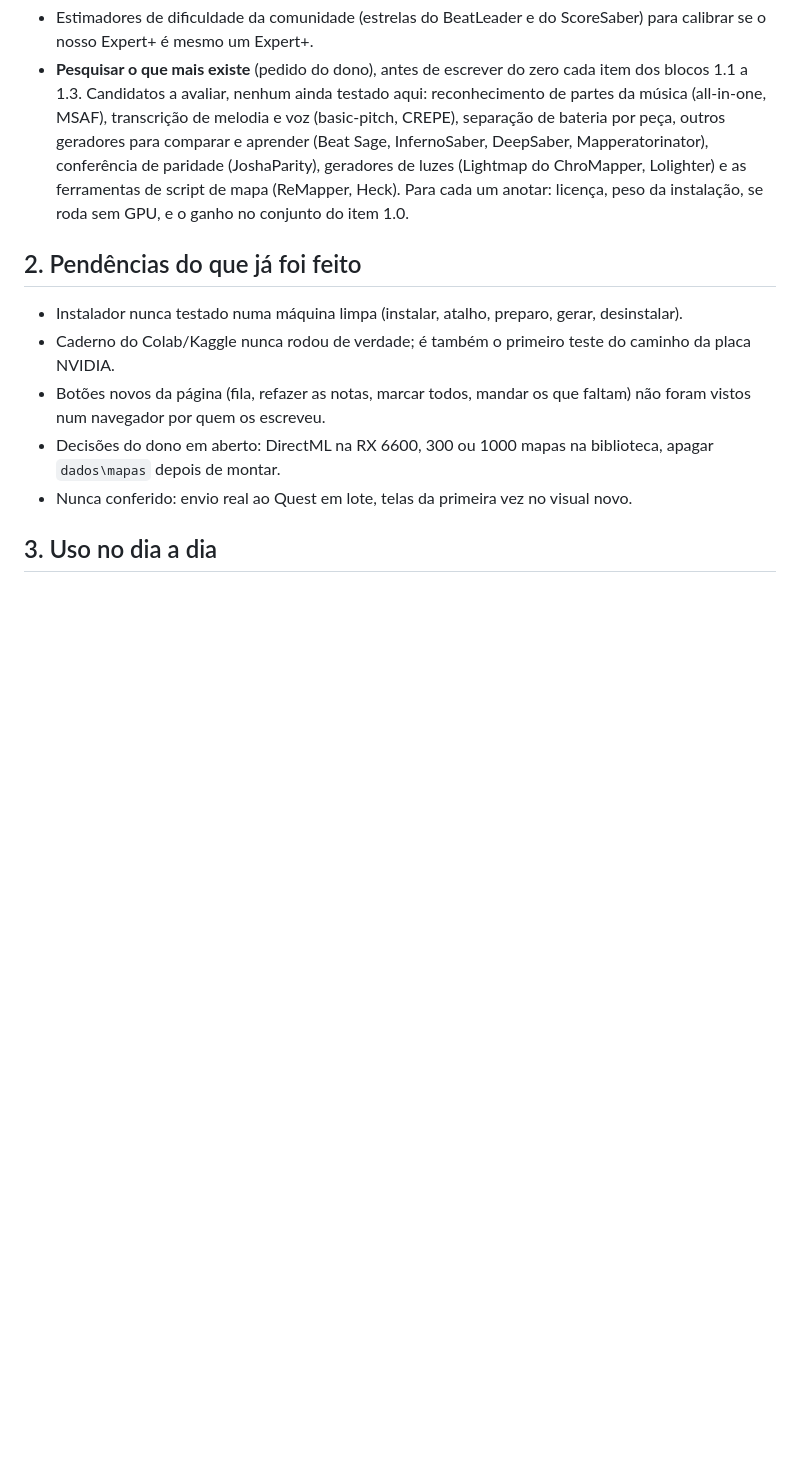
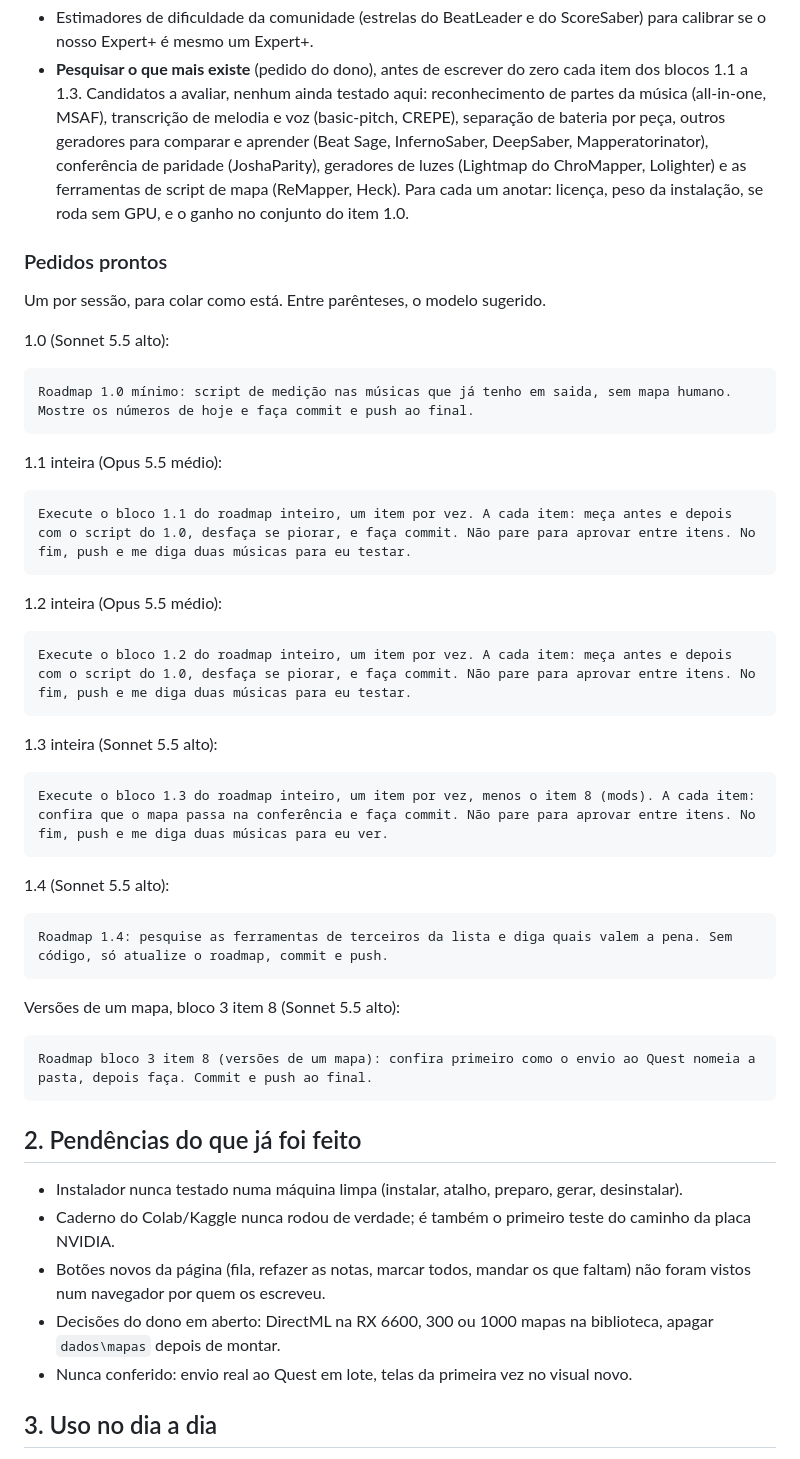
Before and after one commit to bps2414/beatloom, a Markdown page: docs/ROADMAP.md, the part around the change. GitHub-like rendering; blank space fills up the shorter version.

Commit message:
Roadmap: pedidos prontos por bloco

````diff
--- a/docs/ROADMAP.md
+++ b/docs/ROADMAP.md
@@ -68,6 +68,46 @@ Pedido do dono: melhorar o mapa, deixar mais bonito, usar mais recursos do próp
 - Estimadores de dificuldade da comunidade (estrelas do BeatLeader e do ScoreSaber) para calibrar se o nosso Expert+ é mesmo um Expert+.
 - **Pesquisar o que mais existe** (pedido do dono), antes de escrever do zero cada item dos blocos 1.1 a 1.3. Candidatos a avaliar, nenhum ainda testado aqui: reconhecimento de partes da música (all-in-one, MSAF), transcrição de melodia e voz (basic-pitch, CREPE), separação de bateria por peça, outros geradores para comparar e aprender (Beat Sage, InfernoSaber, DeepSaber, Mapperatorinator), conferência de paridade (JoshaParity), geradores de luzes (Lightmap do ChroMapper, Lolighter) e as ferramentas de script de mapa (ReMapper, Heck). Para cada um anotar: licença, peso da instalação, se roda sem GPU, e o ganho no conjunto do item 1.0.
 
+### Pedidos prontos
+
+Um por sessão, para colar como está. Entre parênteses, o modelo sugerido.
+
+1.0 (Sonnet 5.5 alto):
+
+```text
+Roadmap 1.0 mínimo: script de medição nas músicas que já tenho em saida, sem mapa humano. Mostre os números de hoje e faça commit e push ao final.
+```
+
+1.1 inteira (Opus 5.5 médio):
+
+```text
+Execute o bloco 1.1 do roadmap inteiro, um item por vez. A cada item: meça antes e depois com o script do 1.0, desfaça se piorar, e faça commit. Não pare para aprovar entre itens. No fim, push e me diga duas músicas para eu testar.
+```
+
+1.2 inteira (Opus 5.5 médio):
+
+```text
+Execute o bloco 1.2 do roadmap inteiro, um item por vez. A cada item: meça antes e depois com o script do 1.0, desfaça se piorar, e faça commit. Não pare para aprovar entre itens. No fim, push e me diga duas músicas para eu testar.
+```
+
+1.3 inteira (Sonnet 5.5 alto):
+
+```text
+Execute o bloco 1.3 do roadmap inteiro, um item por vez, menos o item 8 (mods). A cada item: confira que o mapa passa na conferência e faça commit. Não pare para aprovar entre itens. No fim, push e me diga duas músicas para eu ver.
+```
+
+1.4 (Sonnet 5.5 alto):
+
+```text
+Roadmap 1.4: pesquise as ferramentas de terceiros da lista e diga quais valem a pena. Sem código, só atualize o roadmap, commit e push.
+```
+
+Versões de um mapa, bloco 3 item 8 (Sonnet 5.5 alto):
+
+```text
+Roadmap bloco 3 item 8 (versões de um mapa): confira primeiro como o envio ao Quest nomeia a pasta, depois faça. Commit e push ao final.
+```
+
 ## 2. Pendências do que já foi feito
 
 - Instalador nunca testado numa máquina limpa (instalar, atalho, preparo, gerar, desinstalar).
````
